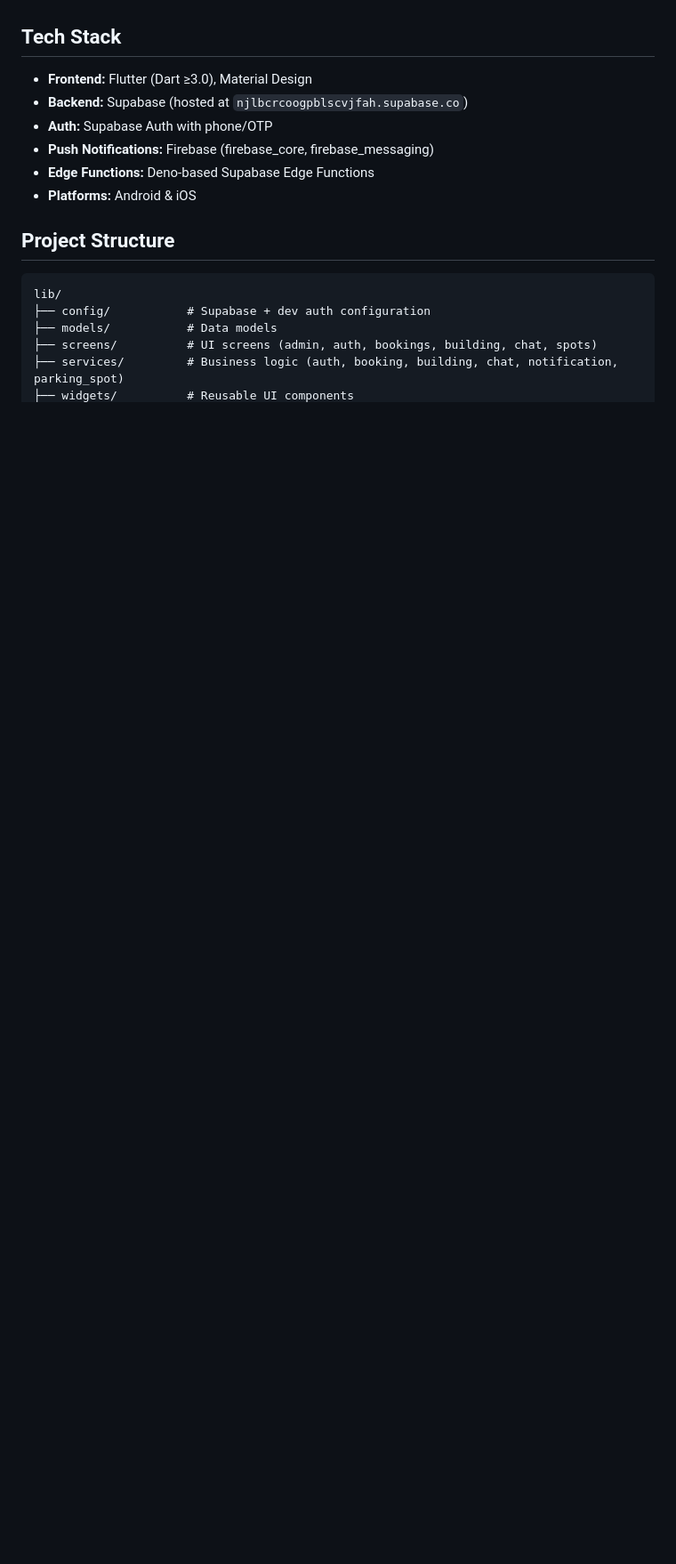
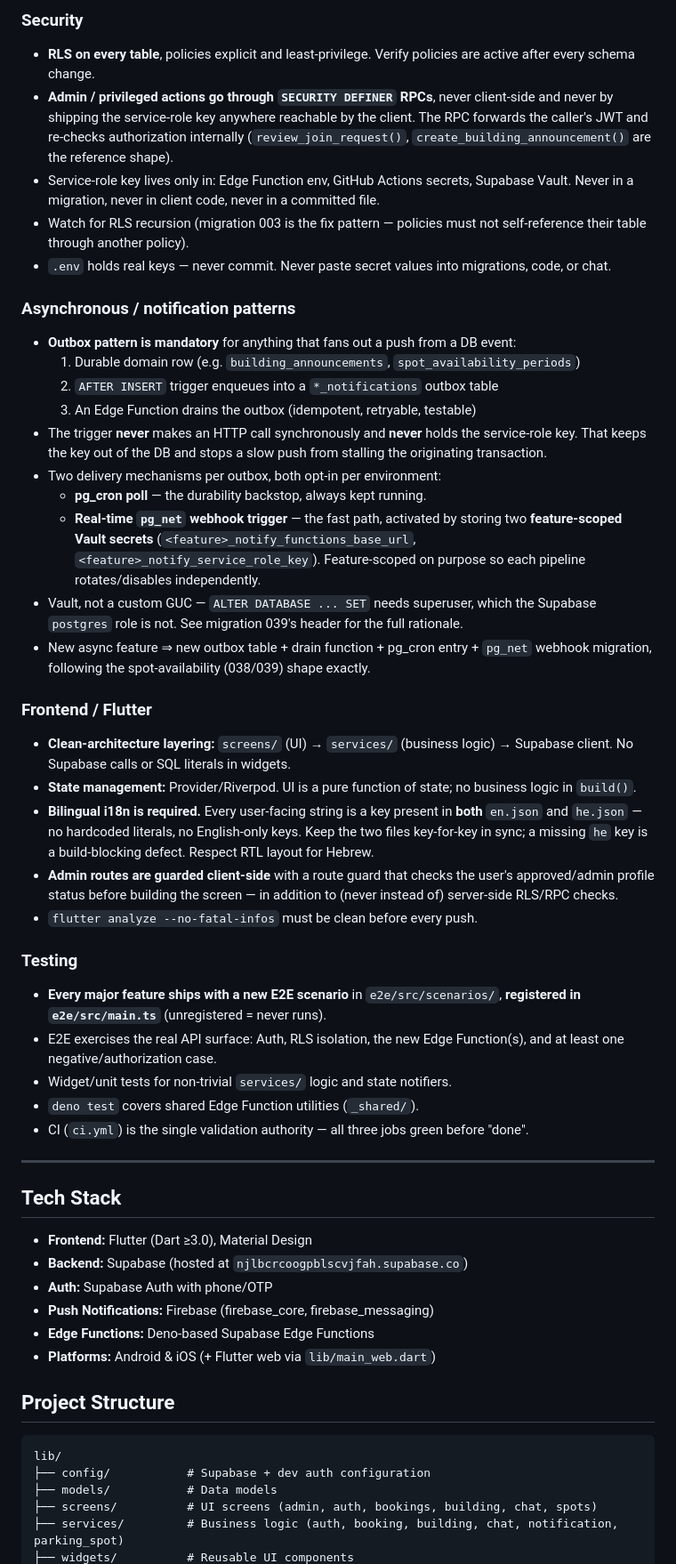
Before and after one commit to edensiboni/ParkingTrade, a Markdown page: CLAUDE.md, the part around one of its changes. Shown at 89% size. GitHub-like rendering; blank space fills up the shorter version.

```diff
--- a/CLAUDE.md
+++ b/CLAUDE.md
@@ -6,3 +69,60 @@ ParkingTrade is a Flutter mobile app for building-gated parking spot swapping am
+### Security
+- **RLS on every table**, policies explicit and least-privilege. Verify policies are active
+  after every schema change.
+- **Admin / privileged actions go through `SECURITY DEFINER` RPCs**, never client-side and
+  never by shipping the service-role key anywhere reachable by the client. The RPC forwards
+  the caller's JWT and re-checks authorization internally
+  (`review_join_request()`, `create_building_announcement()` are the reference shape).
+- Service-role key lives only in: Edge Function env, GitHub Actions secrets, Supabase Vault.
+  Never in a migration, never in client code, never in a committed file.
+- Watch for RLS recursion (migration 003 is the fix pattern — policies must not
+  self-reference their table through another policy).
+- `.env` holds real keys — never commit. Never paste secret values into migrations, code,
+  or chat.
+
+### Asynchronous / notification patterns
+- **Outbox pattern is mandatory** for anything that fans out a push from a DB event:
+  1. Durable domain row (e.g. `building_announcements`, `spot_availability_periods`)
+  2. `AFTER INSERT` trigger enqueues into a `*_notifications` outbox table
+  3. An Edge Function drains the outbox (idempotent, retryable, testable)
+- The trigger **never** makes an HTTP call synchronously and **never** holds the
+  service-role key. That keeps the key out of the DB and stops a slow push from stalling
+  the originating transaction.
+- Two delivery mechanisms per outbox, both opt-in per environment:
+  - **pg_cron poll** — the durability backstop, always kept running.
+  - **Real-time `pg_net` webhook trigger** — the fast path, activated by storing two
+    **feature-scoped Vault secrets** (`<feature>_notify_functions_base_url`,
+    `<feature>_notify_service_role_key`). Feature-scoped on purpose so each pipeline
+    rotates/disables independently.
+- Vault, not a custom GUC — `ALTER DATABASE ... SET` needs superuser, which the Supabase
+  `postgres` role is not. See migration 039's header for the full rationale.
+- New async feature ⇒ new outbox table + drain function + pg_cron entry + `pg_net` webhook
+  migration, following the spot-availability (038/039) shape exactly.
+
+### Frontend / Flutter
+- **Clean-architecture layering:** `screens/` (UI) → `services/` (business logic) →
+  Supabase client. No Supabase calls or SQL literals in widgets.
+- **State management:** Provider/Riverpod. UI is a pure function of state; no business
+  logic in `build()`.
+- **Bilingual i18n is required.** Every user-facing string is a key present in **both**
+  `en.json` and `he.json` — no hardcoded literals, no English-only keys. Keep the two files
+  key-for-key in sync; a missing `he` key is a build-blocking defect. Respect RTL layout
+  for Hebrew.
+- **Admin routes are guarded client-side** with a route guard that checks the user's
+  approved/admin profile status before building the screen — in addition to (never instead
+  of) server-side RLS/RPC checks.
+- `flutter analyze --no-fatal-infos` must be clean before every push.
+
+### Testing
+- **Every major feature ships with a new E2E scenario** in `e2e/src/scenarios/`,
+  **registered in `e2e/src/main.ts`** (unregistered = never runs).
+- E2E exercises the real API surface: Auth, RLS isolation, the new Edge Function(s),
+  and at least one negative/authorization case.
+- Widget/unit tests for non-trivial `services/` logic and state notifiers.
+- `deno test` covers shared Edge Function utilities (`_shared/`).
+- CI (`ci.yml`) is the single validation authority — all three jobs green before "done".
+
+---
 
 ## Tech Stack
 
@@ -11,7 +131,7 @@ ParkingTrade is a Flutter mobile app for building-gated parking spot swapping am
 - **Auth:** Supabase Auth with phone/OTP
 - **Push Notifications:** Firebase (firebase_core, firebase_messaging)
 - **Edge Functions:** Deno-based Supabase Edge Functions
-- **Platforms:** Android & iOS
+- **Platforms:** Android & iOS (+ Flutter web via `lib/main_web.dart`)
 
 ## Project Structure
 
```
Also changed, not shown: other parts of CLAUDE.md (+209 -130 lines).
